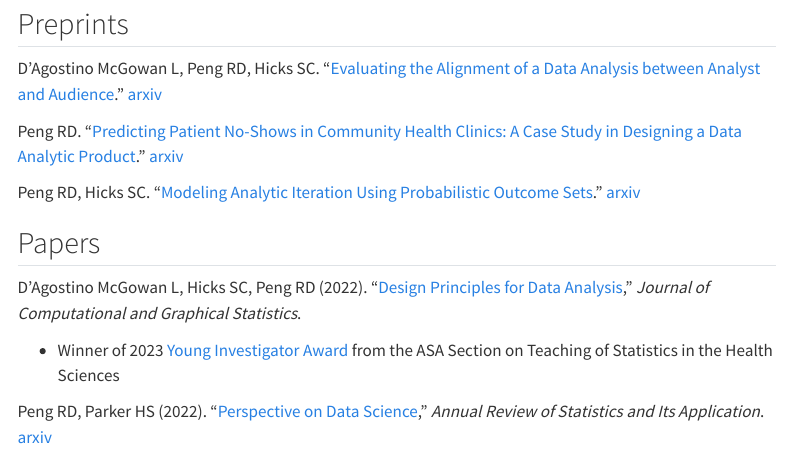
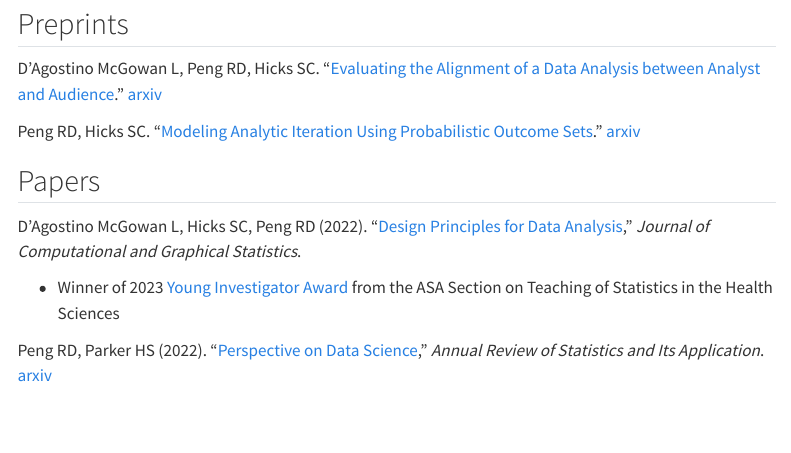
Before and after one commit to rdpeng/analyticdesigntheory, a Quarto document (publications.qmd): the page in a window 1100 px wide, from 80 px down. Rendered offline with R 4.5, knitr and Pandoc in place of Quarto, with nearby package versions; menus at the side of the page are left out.

Commit message:
Update pubs

```diff
--- a/publications.qmd
+++ b/publications.qmd
@@ -5,8 +5,6 @@ title: "Publications"
 ## Preprints
 
 D'Agostino McGowan L, Peng RD, Hicks SC. "[Evaluating the Alignment of a Data Analysis between Analyst and Audience](https://arxiv.org/abs/2312.07616)." [arxiv](https://arxiv.org/abs/2312.07616)
-
-Peng RD. "[Predicting Patient No-Shows in Community Health Clinics: A Case Study in Designing a Data Analytic Product](https://arxiv.org/abs/2310.17506)." [arxiv](https://arxiv.org/abs/2310.17506)
 
 Peng RD, Hicks SC. "[Modeling Analytic Iteration Using Probabilistic Outcome Sets](https://arxiv.org/abs/2309.08494)." [arxiv](https://arxiv.org/abs/2309.08494)
 
```
Also changed, not shown: index.qmd (+0 -2 lines).
